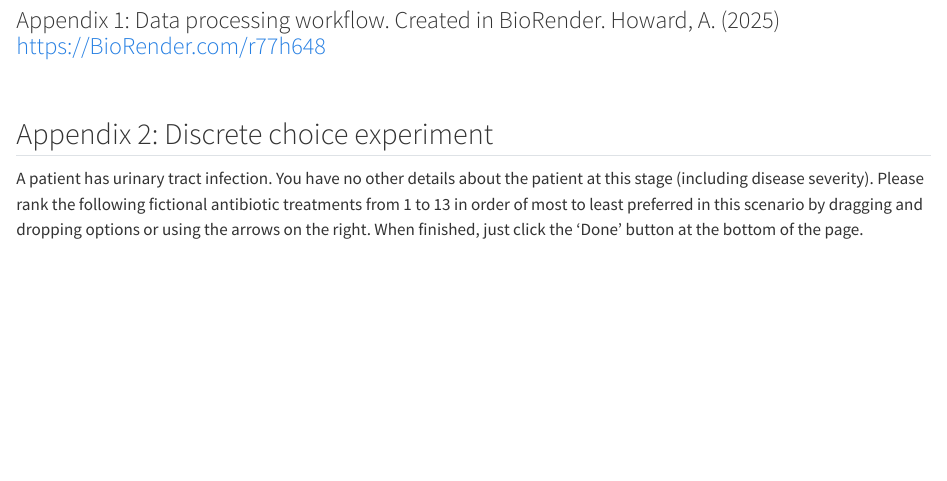
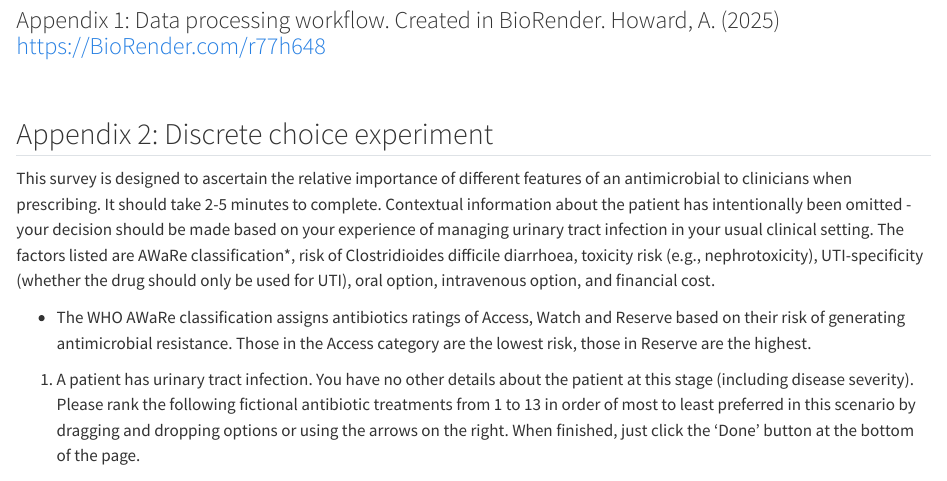
Before and after one commit to amh312/Antimicrobial_utility, a Quarto document (UF_supplement.qmd): the page in a window 1100 px wide, from 310 px down. Rendered offline with R 4.5, knitr and Pandoc in place of Quarto, with nearby package versions; drawn as R Markdown's standard HTML page in place of the format the file asks for; some code elsewhere in the file could not run offline; a font, style sheet, LaTeX package, included part or bibliography that could not be used is replaced or left out.

Commit message:
Update UF_supplement.qmd

````diff
--- a/UF_supplement.qmd
+++ b/UF_supplement.qmd
@@ -27,7 +27,14 @@ knitr::include_graphics("/Users/alexhoward/Documents/Projects/UDAST_code/Data fl
 
 ## Appendix 2: Discrete choice experiment
 
-A patient has urinary tract infection. You have no other details about the patient at this stage (including disease severity). Please rank the following fictional antibiotic treatments from 1 to 13 in order of most to least preferred in this scenario by dragging and dropping options or using the arrows on the right. When finished, just click the 'Done' button at the bottom of the page.
+This survey is designed to ascertain the relative importance of different features of an antimicrobial to clinicians when prescribing. It should take 2-5 minutes to complete.
+Contextual information about the patient has intentionally been omitted - your decision should be made based on your experience of managing urinary tract infection in your usual clinical setting.
+The factors listed are AWaRe classification*, risk of Clostridioides difficile diarrhoea, toxicity risk (e.g., nephrotoxicity), UTI-specificity (whether the drug should only be used for UTI), oral option, intravenous option, and financial cost.
+
+* The WHO AWaRe classification assigns antibiotics ratings of Access, Watch and Reserve based on their risk of generating antimicrobial resistance. Those in the Access category are the lowest risk, those in Reserve are the highest.
+
+1. A patient has urinary tract infection. You have no other details about the patient at this stage (including disease severity). Please rank the following fictional antibiotic treatments from 1 to 13 in order of most to least preferred in this scenario by dragging and dropping options or using the arrows on the right. When finished, just click the 'Done' button at the bottom of the page.
+
 ```{r, echo=FALSE,message=FALSE,warning=FALSE}
 
 knitr::include_graphics(c(
````
